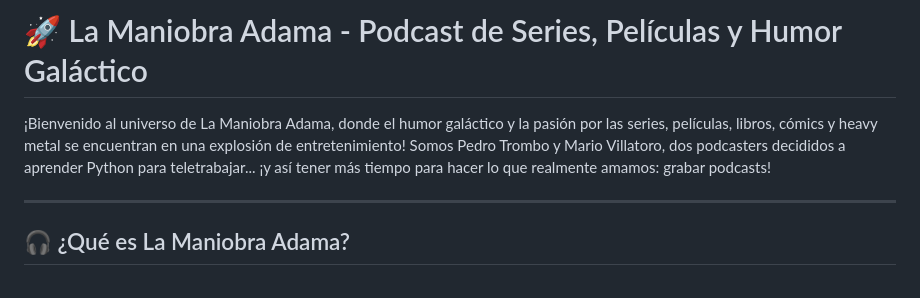
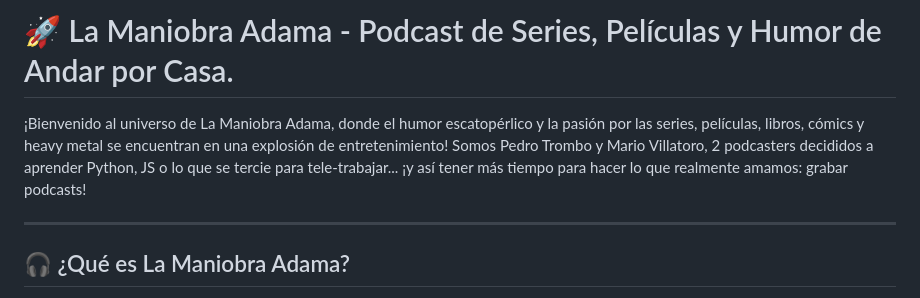
Before and after one commit to PedroTrombo/la-maniobra-adama-podcast, a Markdown page: README.md, the part around the change. GitHub-like rendering.

```diff
--- a/README.md
+++ b/README.md
@@ -1,6 +1,6 @@
-# 🚀 La Maniobra Adama - Podcast de Series, Películas y Humor Galáctico
+# 🚀 La Maniobra Adama - Podcast de Series, Películas y Humor de Andar por Casa.
 
-¡Bienvenido al universo de La Maniobra Adama, donde el humor galáctico y la pasión por las series, películas, libros, cómics y heavy metal se encuentran en una explosión de entretenimiento! Somos Pedro Trombo y Mario Villatoro, dos podcasters decididos a aprender Python para teletrabajar... ¡y así tener más tiempo para hacer lo que realmente amamos: grabar podcasts!
+¡Bienvenido al universo de La Maniobra Adama, donde el humor escatopérlico y la pasión por las series, películas, libros, cómics y heavy metal se encuentran en una explosión de entretenimiento! Somos Pedro Trombo y Mario Villatoro, 2 podcasters decididos a aprender Python, JS o lo que se tercie para tele-trabajar... ¡y así tener más tiempo para hacer lo que realmente amamos: grabar podcasts!
 
 ---
 
```
